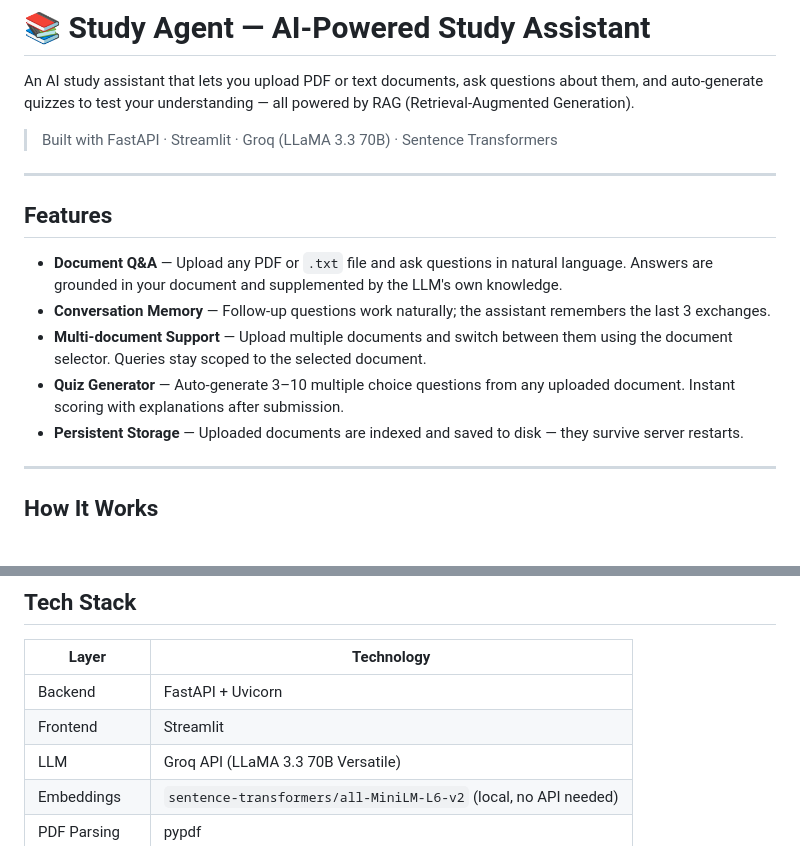
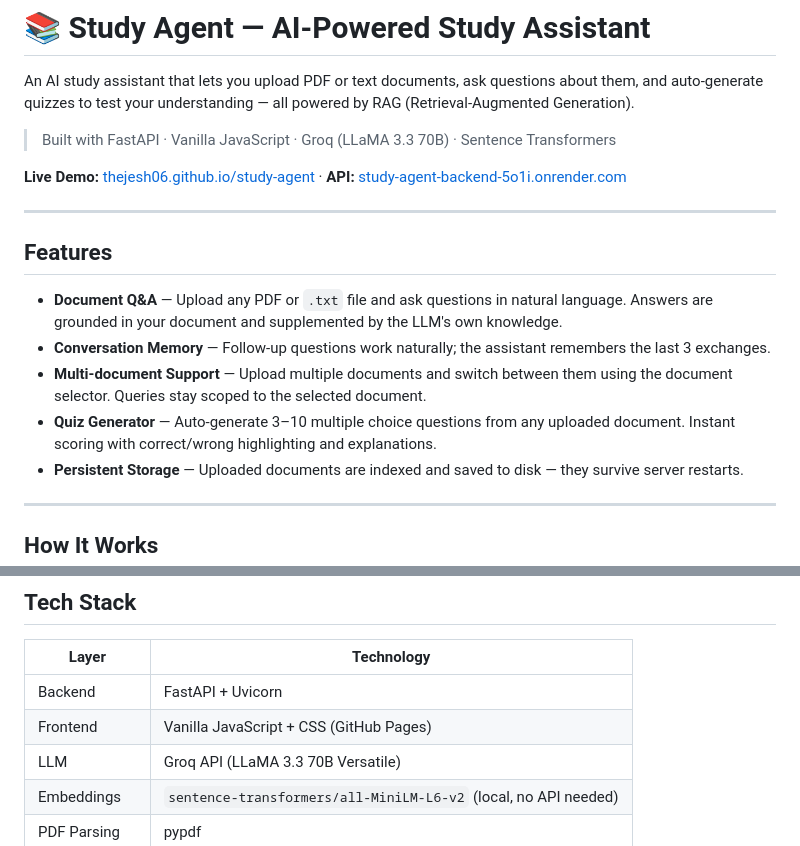
Before and after one commit to Thejesh06/study-agent, a Markdown page: README.md, 2 parts joined by grey strips. Drawn GitHub-style; blank space fills up the shorter version.

```diff
--- a/README.md
+++ b/README.md
@@ -2,7 +2,9 @@
 
 An AI study assistant that lets you upload PDF or text documents, ask questions about them, and auto-generate quizzes to test your understanding — all powered by RAG (Retrieval-Augmented Generation).
 
-> Built with FastAPI · Streamlit · Groq (LLaMA 3.3 70B) · Sentence Transformers
+> Built with FastAPI · Vanilla JavaScript · Groq (LLaMA 3.3 70B) · Sentence Transformers
+
+**Live Demo:** [thejesh06.github.io/study-agent](https://thejesh06.github.io/study-agent) · **API:** [study-agent-backend-5o1i.onrender.com](https://study-agent-backend-5o1i.onrender.com)
 
 ---
 
@@ -11,7 +13,7 @@ An AI study assistant that lets you upload PDF or text documents, ask questions
 - **Document Q&A** — Upload any PDF or `.txt` file and ask questions in natural language. Answers are grounded in your document and supplemented by the LLM's own knowledge.
 - **Conversation Memory** — Follow-up questions work naturally; the assistant remembers the last 3 exchanges.
 - **Multi-document Support** — Upload multiple documents and switch between them using the document selector. Queries stay scoped to the selected document.
-- **Quiz Generator** — Auto-generate 3–10 multiple choice questions from any uploaded document. Instant scoring with explanations after submission.
+- **Quiz Generator** — Auto-generate 3–10 multiple choice questions from any uploaded document. Instant scoring with correct/wrong highlighting and explanations.
 - **Persistent Storage** — Uploaded documents are indexed and saved to disk — they survive server restarts.
 
 ---
@@ -44,7 +46,7 @@ PDF / TXT
 | Layer | Technology |
 |---|---|
 | Backend | FastAPI + Uvicorn |
-| Frontend | Streamlit |
+| Frontend | Vanilla JavaScript + CSS (GitHub Pages) |
 | LLM | Groq API (LLaMA 3.3 70B Versatile) |
 | Embeddings | `sentence-transformers/all-MiniLM-L6-v2` (local, no API needed) |
 | PDF Parsing | pypdf |
```
Also changed, not shown: other parts of README.md (+17 -16 lines).
